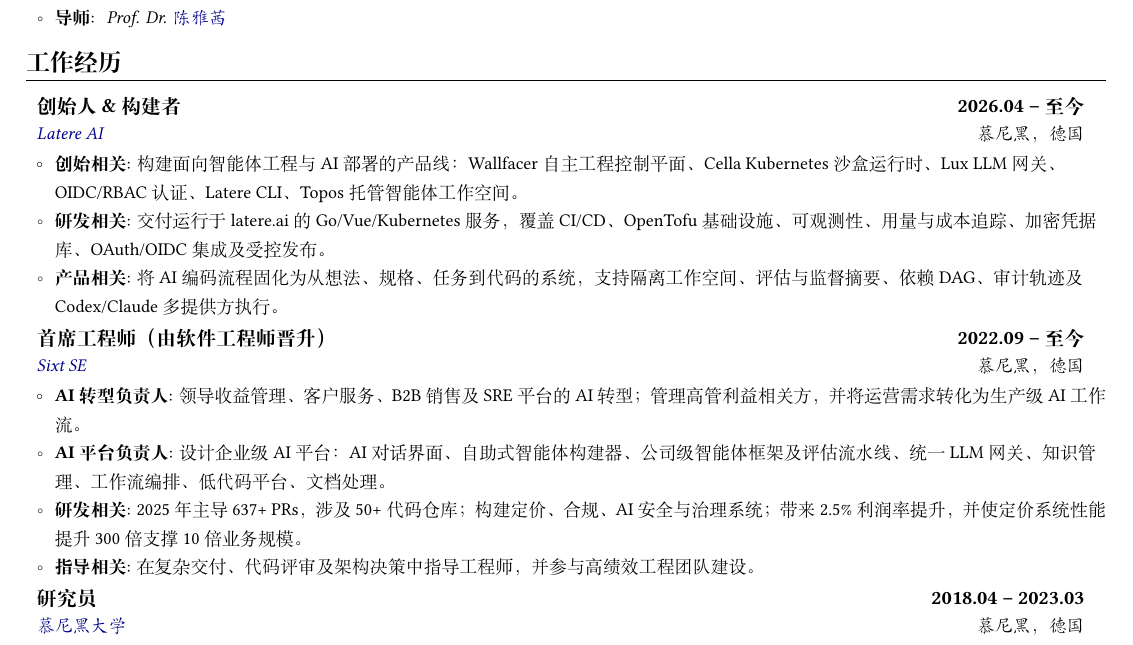
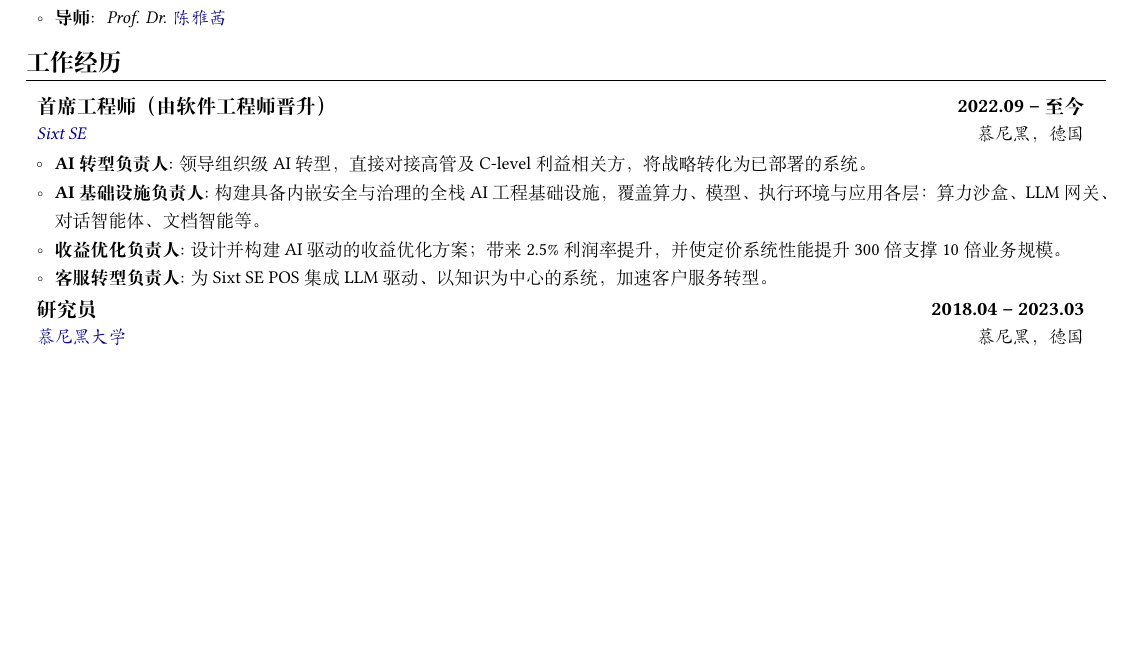
Before and after one commit to changkun/resume, a LaTeX CV (resume/resume.tex, which reads components/about.tex, components/work.tex): part of page 1 of 2, cut so that both start at the same text, the shorter picture padded with empty space. Compiled offline with XeLaTeX; a LaTeX package or settings file that is missing is left out.

Commit message:
resume: refresh Sixt AI experience, drop Latere founder entry

```diff
--- a/components/about.tex
+++ b/components/about.tex
@@ -15,8 +15,8 @@
 }{
 \small
 \ifthenelse{\boolean{industry}}{
-\textbf{Sixt SE 首席工程师 | Latere AI 创始人 | 计算机科学博士（慕尼黑大学）}
-构建端到端生产级 AI 系统：智能体平台、LLM 网关、沙盒运行时、评估与监督闭环，以及企业 AI 工作流。创建 \href{https://latere.ai}{Latere AI} 产品线，面向自主工程与 AI 部署。在 Sixt 领导组织级 AI 转型，覆盖收益管理、客户服务、B2B 销售及 SRE 平台，并通过"人机协同"优化系统带来约 2.5\% 的利润率提升。具有人机交互研究背景（310+ 引用，h-index 9）。\href{https://changkun.de/research}{\underline{研究成果链接}}。
+\textbf{Sixt SE 首席工程师 | 计算机科学博士（慕尼黑大学）}
+构建端到端生产级 AI 系统：智能体平台、LLM 网关、沙盒运行时、评估与监督闭环，以及企业 AI 工作流。在 Sixt 领导组织级 AI 转型，直接对接高管及 C-level 利益相关方，构建具备内嵌安全与治理的全栈 AI 工程基础设施，并通过"人机协同"收益优化系统带来约 2.5\% 的利润率提升。具有人机交互研究背景（310+ 引用，h-index 9）。\href{https://changkun.de/research}{\underline{研究成果链接}}。
 }{
 \textbf{计算机科学博士 | 人机交互研究者}
 专注于人机交互、机器学习与计算机图形学研究。发表 15+ 篇同行评审论文（310+ 引用，h-index 9，单篇最高 112 引用于 CHI '23），获 ACM VRST 最佳论文奖及 ACM MuC 荣誉提名奖。主导人机协同优化系统研究，结合用户实验与计算方法。具有丰富教学经验（12 门课程）及论文指导经历（20+ 名学生）。\href{https://changkun.de/research}{\underline{研究成果链接}}。
--- a/components/work.tex
+++ b/components/work.tex
@@ -12,41 +12,23 @@
   \ifthenelse{\boolean{cv}}{}{
     \ifthenelse{\boolean{en}} {
       \resumeSubheading
-      {Founder \& Builder}{Apr. 2026 -- Present}
-      {\href{https://latere.ai/}{Latere AI}}{Munich, Germany}
-      \resumeItemListStart
-      \resumeItem{As founder}{Building a product family for agentic engineering and AI deployment: Wallfacer autonomous engineering control plane, Cella Kubernetes sandbox runtime, Lux LLM gateway, OIDC/RBAC auth, Latere CLI, and Topos managed agent workspace.}
-      \resumeItem{As engineer}{Shipping Go/Vue/Kubernetes services on latere.ai with CI/CD, OpenTofu infrastructure, observability, usage/cost tracking, encrypted credential vaults, OAuth/OIDC integration, and release-gated production rollouts.}
-      \resumeItem{As product lead}{Codified AI coding workflows from idea to specs to tasks to code with isolated workspaces, eval/oversight summaries, dependency DAGs, audit trails, and provider-flexible Codex/Claude execution.}
-      \resumeItemListEnd
-
-      \resumeSubheading
       {Staff Engineer (promoted from Software Engineer)}{Sep. 2022 -- Present}
       {\href{https://sixt.com/}{Sixt SE}}{Munich Pullach, Germany}
       \resumeItemListStart
-      \resumeItem{As AI transformation lead}{Leading AI transformation across revenue management, customer service, B2B sales, and SRE; managing executive stakeholders and turning operational needs into production AI workflows.}
-      \resumeItem{As AI platform lead}{Architected enterprise AI platform: chat interface, self-service agent builder, company-wide agent framework with eval pipeline, centralized LLM gateway, knowledge management, workflow orchestration, low-code platform, and document processing.}
-      \resumeItem{As engineer}{Led 637+ PRs across 50+ repositories in 2025; built pricing, compliance, AI security and governance systems; drove 2.5\% margin uplift and made yield systems 300x faster for 10x business scale.}
-      \resumeItem{As mentor}{Mentored engineers through complex delivery, code review, and architecture decisions while helping scale high-performing engineering teams.}
+      \resumeItem{As AI transformation lead}{Leading AI transformation across the organization, working directly with executive and C-level stakeholders to turn strategy into deployed systems.}
+      \resumeItem{As AI infrastructure lead}{Establishing full-stack AI engineering infrastructure with embedded security and governance across compute, model, harness, and application layers: compute sandbox, LLM gateway, chat agents, document intelligence, and more.}
+      \resumeItem{As revenue lead}{Designing and building AI-driven revenue optimization solutions; drove 2.5\% margin uplift and made yield systems 300x faster for 10x business scale.}
+      \resumeItem{As customer-service lead}{Integrating LLM-powered, knowledge-centric systems to accelerate customer-service transformation for the Sixt SE POS.}
       \resumeItemListEnd
     }{
-      \resumeSubheading
-      {创始人 \& 构建者}{2026.04 -- 至今}
-      {\href{https://latere.ai/}{Latere AI}}{慕尼黑，德国}
-      \resumeItemListStart
-      \resumeItem{创始相关}{构建面向智能体工程与 AI 部署的产品线：Wallfacer 自主工程控制平面、Cella Kubernetes 沙盒运行时、Lux LLM 网关、OIDC/RBAC 认证、Latere CLI、Topos 托管智能体工作空间。}
-      \resumeItem{研发相关}{交付运行于 latere.ai 的 Go/Vue/Kubernetes 服务，覆盖 CI/CD、OpenTofu 基础设施、可观测性、用量与成本追踪、加密凭据库、OAuth/OIDC 集成及受控发布。}
-      \resumeItem{产品相关}{将 AI 编码流程固化为从想法、规格、任务到代码的系统，支持隔离工作空间、评估与监督摘要、依赖 DAG、审计轨迹及 Codex/Claude 多提供方执行。}
-      \resumeItemListEnd
-
       \resumeSubheading
       {首席工程师（由软件工程师晋升）}{2022.09 -- 至今}
       {\href{https://sixt.com/}{Sixt SE}}{慕尼黑，德国}
       \resumeItemListStart
-      \resumeItem{AI转型负责人}{领导收益管理、客户服务、B2B 销售及 SRE 平台的 AI 转型；管理高管利益相关方，并将运营需求转化为生产级 AI 工作流。}
-      \resumeItem{AI平台负责人}{设计企业级 AI 平台：AI 对话界面、自助式智能体构建器、公司级智能体框架及评估流水线、统一 LLM 网关、知识管理、工作流编排、低代码平台、文档处理。}
-      \resumeItem{研发相关}{2025 年主导 637+ PRs，涉及 50+ 代码仓库；构建定价、合规、AI 安全与治理系统；带来 2.5\% 利润率提升，并使定价系统性能提升 300 倍支撑 10 倍业务规模。}
-      \resumeItem{指导相关}{在复杂交付、代码评审及架构决策中指导工程师，并参与高绩效工程团队建设。}
+      \resumeItem{AI转型负责人}{领导组织级 AI 转型，直接对接高管及 C-level 利益相关方，将战略转化为已部署的系统。}
+      \resumeItem{AI基础设施负责人}{构建具备内嵌安全与治理的全栈 AI 工程基础设施，覆盖算力、模型、执行环境与应用各层：算力沙盒、LLM 网关、对话智能体、文档智能等。}
+      \resumeItem{收益优化负责人}{设计并构建 AI 驱动的收益优化方案；带来 2.5\% 利润率提升，并使定价系统性能提升 300 倍支撑 10 倍业务规模。}
+      \resumeItem{客服转型负责人}{为 Sixt SE POS 集成 LLM 驱动、以知识为中心的系统，加速客户服务转型。}
       \resumeItemListEnd
     }
   }
@@ -54,4 +36,3 @@
   \ifthenelse{\boolean{cv}}{
     \ifthenelse{\boolean{en}} {
       \resumeSubheading
-      {Founder \& Builder}{Apr. 2026 -- Present}
@@ -67,3 +39,8 @@
       {Staff Engineer}{Oct. 2025 -- Present}
       {\href{https://sixt.com/}{Sixt SE}}{Munich Pullach, Germany}
       \resumeItemListStart
+      \resumeItem{As AI transformation lead}{Leading AI transformation across the organization, working directly with executive and C-level stakeholders to translate strategy into deployed AI systems.}
+      \resumeItem{As AI infrastructure lead}{Establishing full-stack AI engineering infrastructure with embedded security and governance across the compute, model, harness, and application layers: compute sandbox, LLM gateway, chat agents, self-service agent builder, company-wide agent framework with eval pipeline, knowledge management (documentation, contracts, guidelines, tickets, and conversation memory), workflow orchestration, low-code platform, and governed document intelligence.}
+      \resumeItem{As revenue lead}{Designing and building AI-driven revenue optimization solutions, including competition-based pricing and compliance infrastructure.}
+      \resumeItem{As customer-service lead}{Integrating LLM-powered, knowledge-centric systems to accelerate customer-service transformation for the Sixt SE POS.}
+      \resumeItem{As engineer}{Led 637+ PRs across 50+ repositories in 2025; built AI security and governance, and deployed code review automation across 25+ repositories.}
@@ -91,22 +65,14 @@
       \resumeItemListEnd
     }{
       \resumeSubheading
-      {创始人 \& 构建者}{2026.04 -- 至今}
-      {\href{https://latere.ai/}{Latere AI}}{慕尼黑，德国}
-      \resumeItemListStart
-      \resumeItem{创始相关}{设计并构建面向智能体工程与 AI 部署的组合式产品线：Wallfacer 自主工程控制平面、Cella 持久化可丢弃 Kubernetes 运行时、Lux LLM 网关、Auth 身份与委托服务、Latere CLI、Topos 托管智能体工作空间。}
-      \resumeItem{平台工程}{交付 Go/Vue/Postgres/Kubernetes 服务，覆盖 OIDC/OAuth、RBAC、智能体委托、加密凭据库、模型路由、用量与成本核算、OpenAPI、受控 CI/CD、OpenTofu 基础设施及生产可观测性。}
-      \resumeItem{AI 工作流}{构建从探索式对话到结构化规格、依赖感知任务、隔离工作空间、可审计执行、评估与监督摘要、Codex/Claude 多提供方智能体运行的工作流。}
-      \resumeItem{运维相关}{在法兰克福 DigitalOcean Kubernetes 上运行生产服务，使用 nginx ingress、cert-manager TLS、GitHub 容器仓库、OTEL/ClickHouse/Grafana 可观测性及自动烟测。}
-      \resumeItemListEnd
-
-      \resumeSubheading
       {首席工程师}{2025.10 -- 至今}
       {\href{https://sixt.com/}{Sixt SE}}{慕尼黑，德国}
       \resumeItemListStart
-      \resumeItem{AI转型负责人}{领导组织级 AI 转型，覆盖收益管理、客户服务、B2B 销售及 SRE 平台；管理高管利益相关方，并将业务工作流转化为已部署 AI 系统。}
-      \resumeItem{AI平台负责人}{设计企业级 AI 平台：AI 对话界面、自助式智能体构建器、公司级智能体框架及评估流水线、统一 LLM 网关、知识管理（文档、合同、规范、工单及对话记忆）、工作流编排、低代码平台、受治理的文档处理流水线。}
-      \resumeItem{研发相关}{2025年主导637+ PRs，涉及50+代码仓库；构建竞争定价系统、合规基础设施、AI安全与治理，并在25+仓库部署代码审查自动化。}
+      \resumeItem{AI转型负责人}{领导组织级 AI 转型，直接对接高管及 C-level 利益相关方，将战略转化为已部署的 AI 系统。}
+      \resumeItem{AI基础设施负责人}{构建具备内嵌安全与治理的全栈 AI 工程基础设施，覆盖算力、模型、执行环境与应用各层：算力沙盒、LLM 网关、对话智能体、自助式智能体构建器、公司级智能体框架及评估流水线、知识管理（文档、合同、规范、工单及对话记忆）、工作流编排、低代码平台、受治理的文档智能。}
+      \resumeItem{收益优化负责人}{设计并构建 AI 驱动的收益优化方案，包括竞争定价系统与合规基础设施。}
+      \resumeItem{客服转型负责人}{为 Sixt SE POS 集成 LLM 驱动、以知识为中心的系统，加速客户服务转型。}
+      \resumeItem{研发相关}{2025年主导637+ PRs，涉及50+代码仓库；构建 AI 安全与治理，并在25+仓库部署代码审查自动化。}
       \resumeItem{开源贡献}{发布生产级Go SDK；向主流开源项目（LibreChat、mcp-go）贡献代码。}
       \resumeItemListEnd
 
```
Also changed, not shown: resume/cv-cn.pdf, resume/cv.pdf, resume/resume-acad-cn.pdf, resume/resume-acad.pdf, resume/resume-cn.pdf, resume/resume.pdf, components/about.tex (4 more changed lines), components/work.tex (12 more changed lines).
